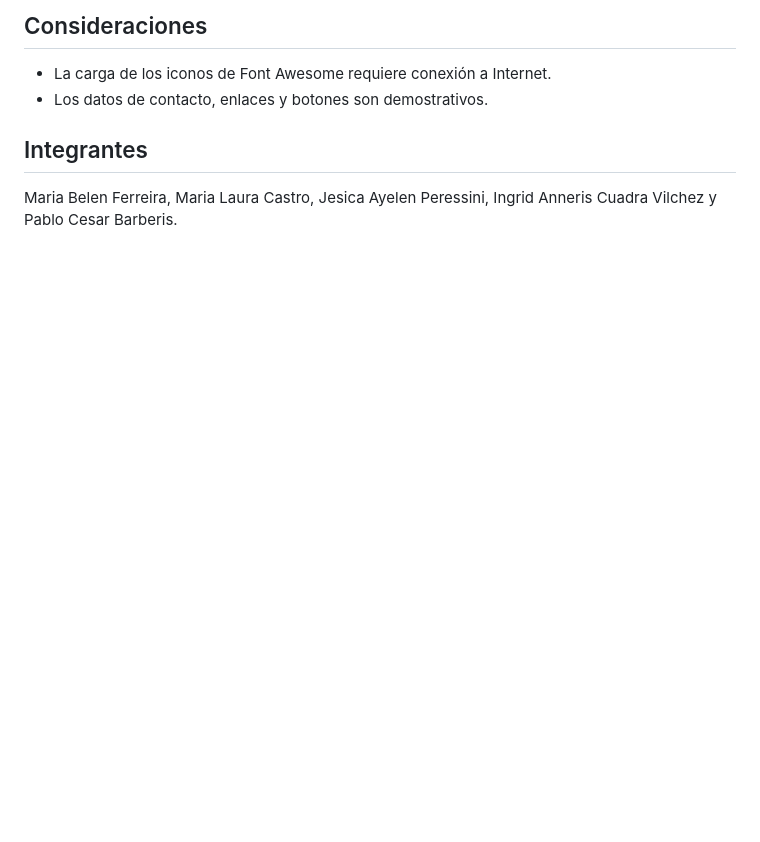
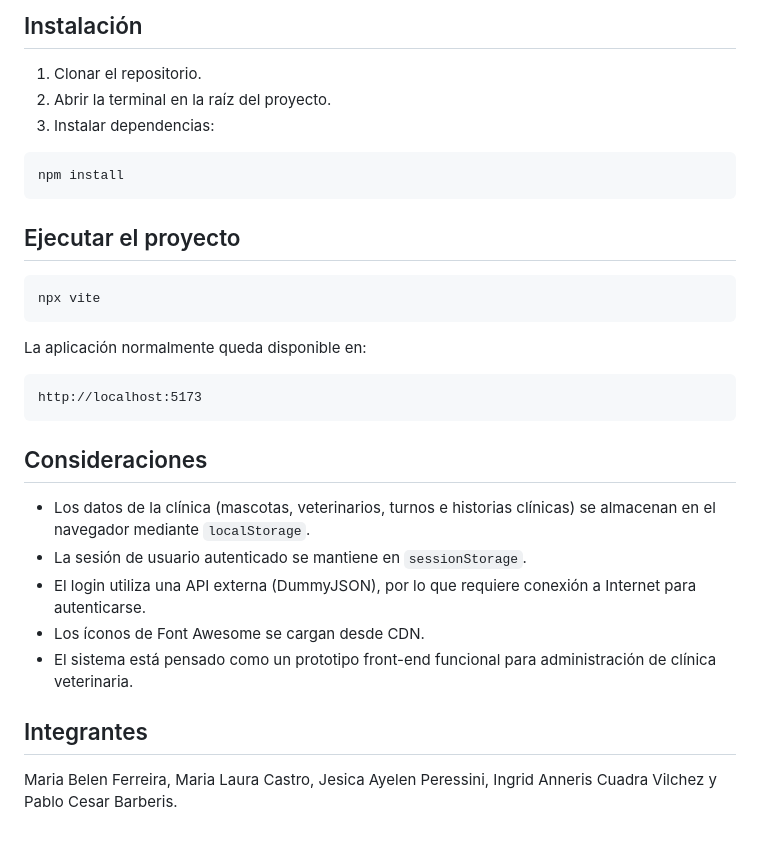
Before and after one commit to ingridcuadra/VeterinariaLaMary-TP, a Markdown page: README.md, the part around one of its changes. Drawn GitHub-style; blank space fills up the shorter version.

Commit message:
Actualización del README

````diff
--- a/README.md
+++ b/README.md
@@ -130,8 +162,34 @@ nativos de Bootstrap, respetando el diseño.
 
-## Consideraciones
+  ## Instalación
 
-- La carga de los iconos de Font Awesome requiere conexión a Internet.
-- Los datos de contacto, enlaces y botones son demostrativos.
+  1. Clonar el repositorio.
+  2. Abrir la terminal en la raíz del proyecto.
+  3. Instalar dependencias:
 
-## Integrantes
-Maria Belen Ferreira, Maria Laura Castro, Jesica Ayelen Peressini, Ingrid Anneris Cuadra Vilchez y Pablo Cesar Barberis.
+  ```bash
+  npm install
+  ```
+
+  ## Ejecutar el proyecto
+
+  ```bash
+  npx vite
+  ```
+
+  La aplicación normalmente queda disponible en:
+
+  ```text
+  http://localhost:5173
+  ```
+
+  ## Consideraciones
+
+  - Los datos de la clínica (mascotas, veterinarios, turnos e historias clínicas) se almacenan en el navegador mediante `localStorage`.
+  - La sesión de usuario autenticado se mantiene en `sessionStorage`.
+  - El login utiliza una API externa (DummyJSON), por lo que requiere conexión a Internet para autenticarse.
+  - Los íconos de Font Awesome se cargan desde CDN.
+  - El sistema está pensado como un prototipo front-end funcional para administración de clínica veterinaria.
+
+  ## Integrantes
+
+  Maria Belen Ferreira, Maria Laura Castro, Jesica Ayelen Peressini, Ingrid Anneris Cuadra Vilchez y Pablo Cesar Barberis.
````
Also changed, not shown: other parts of README.md (+131 -99 lines).
